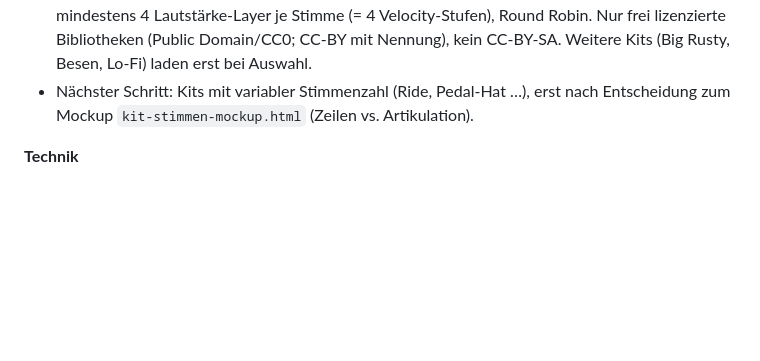
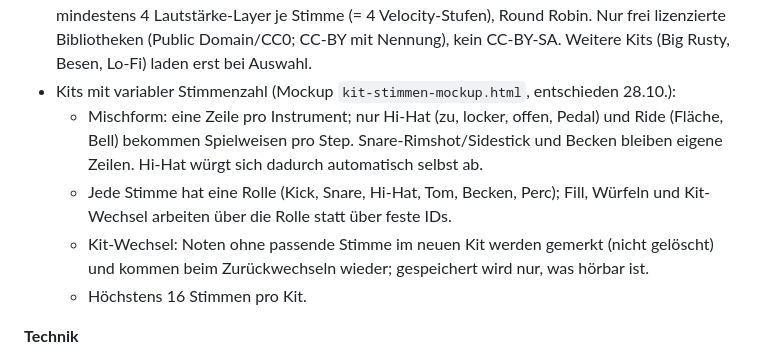
Before and after one commit to Andy-Baker/Drumstar, a Markdown page: DECISIONS.md, the part around the change. GitHub-like rendering; blank space fills up the shorter version.

Commit message:
DECISIONS: variable Kit-Stimmen entschieden (Mischform Spielweisen für Hi-Hat/Ride, Rollen, Kit-Wechsel merkt Noten, max. 16)
Co-Authored-By: Claude Opus 5.5 <noreply@anthropic.com>
Claude-Session: https://claude.ai/code/session_011Bh2NVGEXNrvmcEfRs58GN

```diff
--- a/DECISIONS.md
+++ b/DECISIONS.md
@@ -26,7 +26,11 @@ Zusammengeführt am 28.10.2026 aus DECISIONS-2/-3, ARCHITECTURE-11/-12 und ROADM
 - Pro Spur eigener Grundton und eigene Skala.
 - Cosmic klingt gut und bleibt so; Performance auf dem Handy spürbar, läuft aber.
 - Realistische Drums über Samples statt Synthese: Studio Kit (SM Drums, Public Domain), mindestens 4 Lautstärke-Layer je Stimme (= 4 Velocity-Stufen), Round Robin. Nur frei lizenzierte Bibliotheken (Public Domain/CC0; CC-BY mit Nennung), kein CC-BY-SA. Weitere Kits (Big Rusty, Besen, Lo-Fi) laden erst bei Auswahl.
-- Nächster Schritt: Kits mit variabler Stimmenzahl (Ride, Pedal-Hat …), erst nach Entscheidung zum Mockup `kit-stimmen-mockup.html` (Zeilen vs. Artikulation).
+- Kits mit variabler Stimmenzahl (Mockup `kit-stimmen-mockup.html`, entschieden 28.10.):
+  - Mischform: eine Zeile pro Instrument; nur Hi-Hat (zu, locker, offen, Pedal) und Ride (Fläche, Bell) bekommen Spielweisen pro Step. Snare-Rimshot/Sidestick und Becken bleiben eigene Zeilen. Hi-Hat würgt sich dadurch automatisch selbst ab.
+  - Jede Stimme hat eine Rolle (Kick, Snare, Hi-Hat, Tom, Becken, Perc); Fill, Würfeln und Kit-Wechsel arbeiten über die Rolle statt über feste IDs.
+  - Kit-Wechsel: Noten ohne passende Stimme im neuen Kit werden gemerkt (nicht gelöscht) und kommen beim Zurückwechseln wieder; gespeichert wird nur, was hörbar ist.
+  - Höchstens 16 Stimmen pro Kit.
 
 **Technik**
 - Schriften lokal (`fonts/`, `fonts.css`), kein Google.
```
